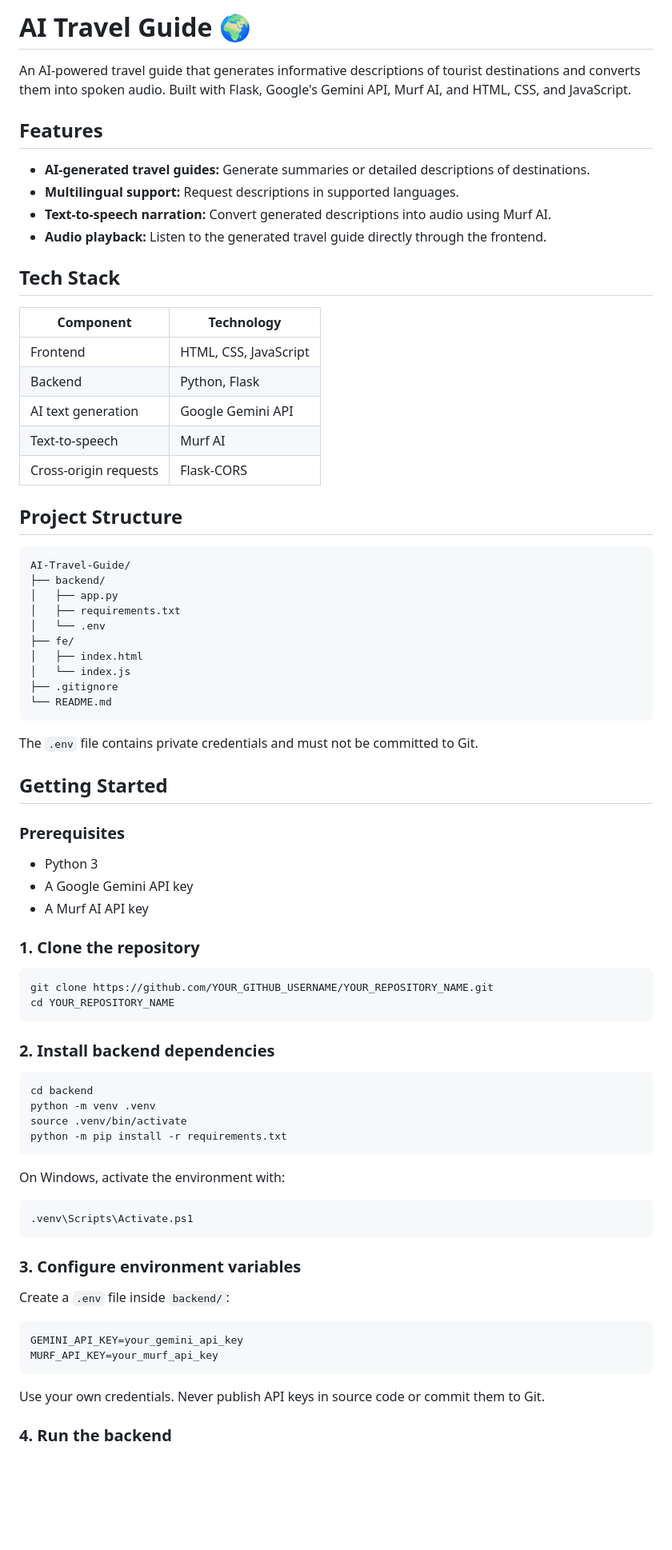
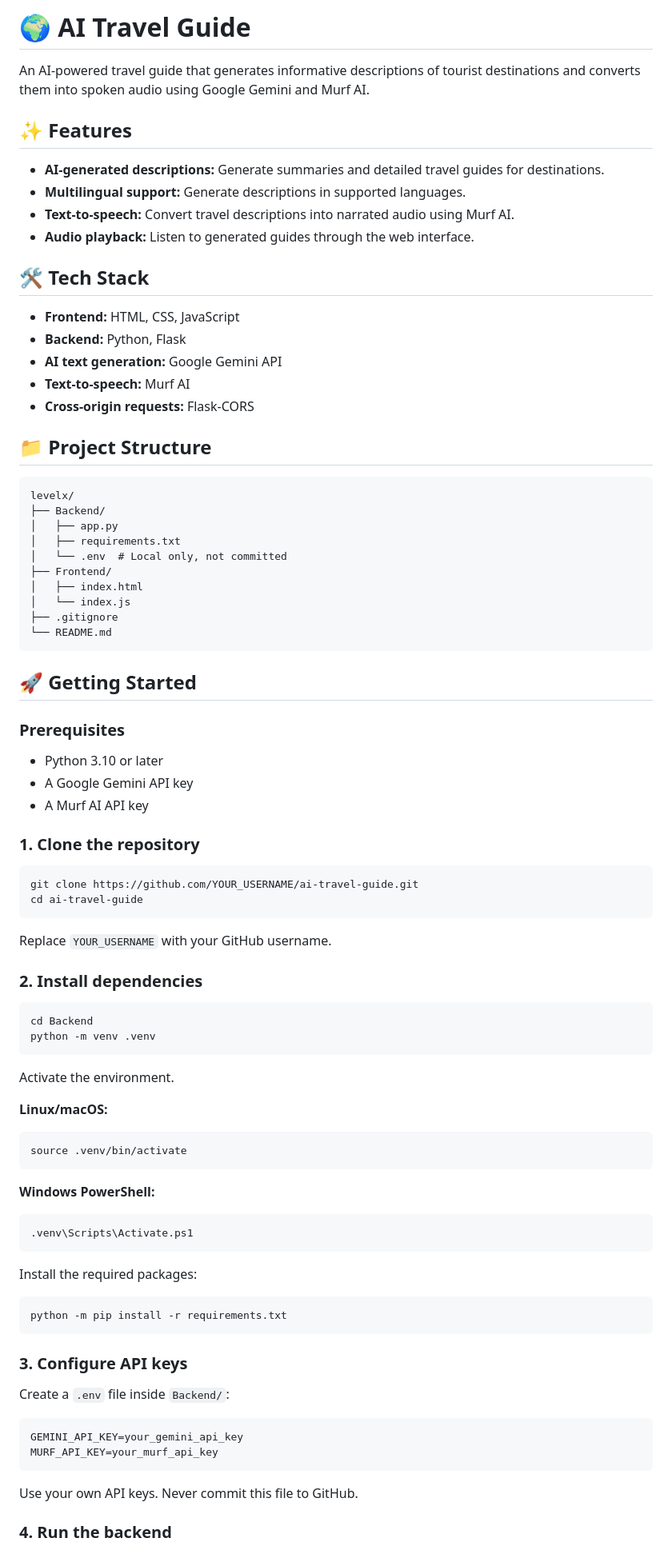
Before and after one commit to arif-devx/ai-travel-guide, a Markdown page: README.md, the part around one of its changes. Shown at 80% size. GitHub-like rendering; blank space fills up the shorter version.

Commit message:
Update AI travel guide README

````diff
--- a/README.md
+++ b/README.md
@@ -1,81 +1,91 @@
-# AI Travel Guide 🌍
+# 🌍 AI Travel Guide
 
-An AI-powered travel guide that generates informative descriptions of tourist destinations and converts them into spoken audio. Built with Flask, Google's Gemini API, Murf AI, and HTML, CSS, and JavaScript.
+An AI-powered travel guide that generates informative descriptions of tourist destinations and converts them into spoken audio using Google Gemini and Murf AI.
 
-## Features
+## ✨ Features
 
-- **AI-generated travel guides:** Generate summaries or detailed descriptions of destinations.
-- **Multilingual support:** Request descriptions in supported languages.
-- **Text-to-speech narration:** Convert generated descriptions into audio using Murf AI.
-- **Audio playback:** Listen to the generated travel guide directly through the frontend.
+- **AI-generated descriptions:** Generate summaries and detailed travel guides for destinations.
+- **Multilingual support:** Generate descriptions in supported languages.
+- **Text-to-speech:** Convert travel descriptions into narrated audio using Murf AI.
+- **Audio playback:** Listen to generated guides through the web interface.
 
-## Tech Stack
+## 🛠️ Tech Stack
 
-| Component | Technology |
-|---|---|
-| Frontend | HTML, CSS, JavaScript |
-| Backend | Python, Flask |
-| AI text generation | Google Gemini API |
-| Text-to-speech | Murf AI |
-| Cross-origin requests | Flask-CORS |
+- **Frontend:** HTML, CSS, JavaScript
+- **Backend:** Python, Flask
+- **AI text generation:** Google Gemini API
+- **Text-to-speech:** Murf AI
+- **Cross-origin requests:** Flask-CORS
 
-## Project Structure
+## 📁 Project Structure
 
 ```text
-AI-Travel-Guide/
-├── backend/
+levelx/
+├── Backend/
 │   ├── app.py
 │   ├── requirements.txt
-│   └── .env
-├── fe/
+│   └── .env  # Local only, not committed
+├── Frontend/
 │   ├── index.html
 │   └── index.js
 ├── .gitignore
 └── README.md
 ```
 
-The `.env` file contains private credentials and must not be committed to Git.
-
-## Getting Started
+## 🚀 Getting Started
 
 ### Prerequisites
 
-- Python 3
+- Python 3.10 or later
 - A Google Gemini API key
 - A Murf AI API key
 
 ### 1. Clone the repository
 
 ```bash
-git clone https://github.com/YOUR_GITHUB_USERNAME/YOUR_REPOSITORY_NAME.git
-cd YOUR_REPOSITORY_NAME
+git clone https://github.com/YOUR_USERNAME/ai-travel-guide.git
+cd ai-travel-guide
 ```
 
-### 2. Install backend dependencies
+Replace `YOUR_USERNAME` with your GitHub username.
+
+### 2. Install dependencies
 
 ```bash
-cd backend
+cd Backend
 python -m venv .venv
-source .venv/bin/activate
-python -m pip install -r requirements.txt
 ```
 
-On Windows, activate the environment with:
+Activate the environment.
+
+**Linux/macOS:**
+
+```bash
+source .venv/bin/activate
+```
+
+**Windows PowerShell:**
 
 ```powershell
 .venv\Scripts\Activate.ps1
 ```
 
-### 3. Configure environment variables
+Install the required packages:
 
-Create a `.env` file inside `backend/`:
+```bash
+python -m pip install -r requirements.txt
+```
+
+### 3. Configure API keys
+
+Create a `.env` file inside `Backend/`:
 
 ```dotenv
 GEMINI_API_KEY=your_gemini_api_key
 MURF_API_KEY=your_murf_api_key
 ```
 
-Use your own credentials. Never publish API keys in source code or commit them to Git.
+Use your own API keys. Never commit this file to GitHub.
 
 ### 4. Run the backend
 
````
Also changed, not shown: other parts of README.md (+38 -23 lines).
